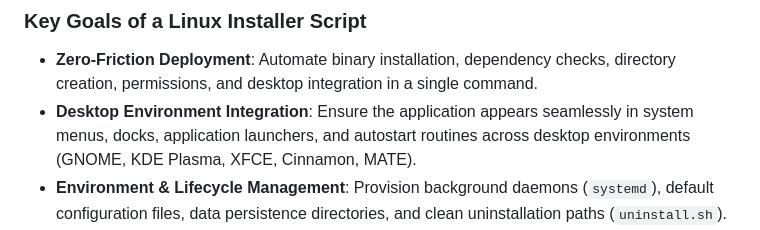
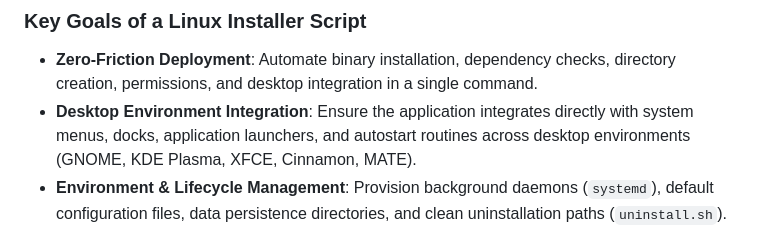
Before and after one commit to sandeshPatel06/mini-tracker, a Markdown page: docs/linux_installer_script_guide.md, the part around the change. Drawn GitHub-style.

Commit message:
docs: remove LLM em-dash patterns and buzzwords across project documentation

```diff
--- a/docs/linux_installer_script_guide.md
+++ b/docs/linux_installer_script_guide.md
@@ -10,7 +10,7 @@ Unlike macOS (`.dmg`) or Windows (`.exe` / `.msi`), Linux distributions traditio
 
 ### Key Goals of a Linux Installer Script
 - **Zero-Friction Deployment**: Automate binary installation, dependency checks, directory creation, permissions, and desktop integration in a single command.
-- **Desktop Environment Integration**: Ensure the application appears seamlessly in system menus, docks, application launchers, and autostart routines across desktop environments (GNOME, KDE Plasma, XFCE, Cinnamon, MATE).
+- **Desktop Environment Integration**: Ensure the application integrates directly with system menus, docks, application launchers, and autostart routines across desktop environments (GNOME, KDE Plasma, XFCE, Cinnamon, MATE).
 - **Environment & Lifecycle Management**: Provision background daemons (`systemd`), default configuration files, data persistence directories, and clean uninstallation paths (`uninstall.sh`).
 - **Flexible Security Boundary**: Support both non-root user-space installations (`~/.local`) and system-wide administrative installations (`/usr/local`).
 
```
Also changed, not shown: README.md (+26 -26 lines), docs/batch_api_migration_plan.md (+6 -6 lines).
